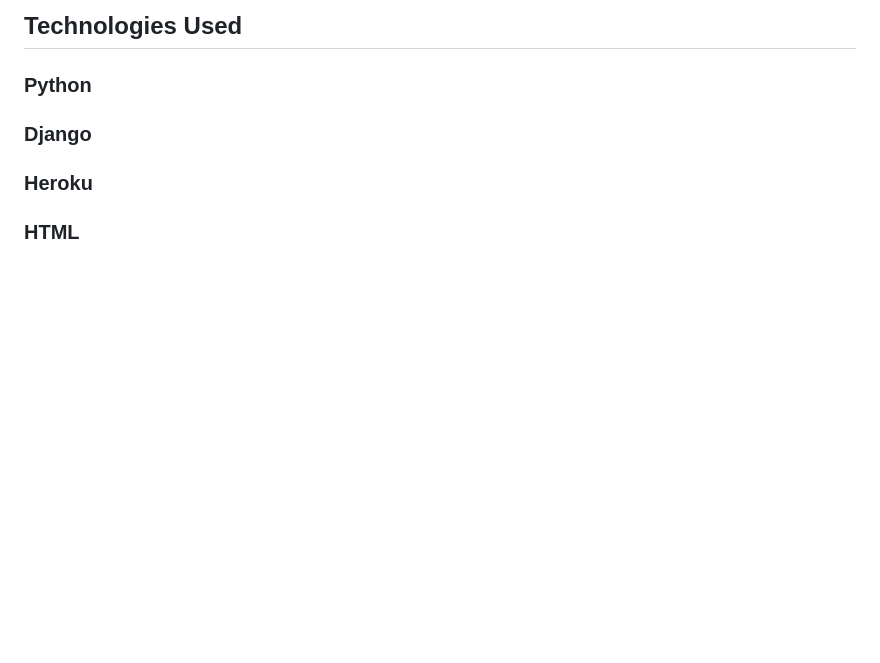
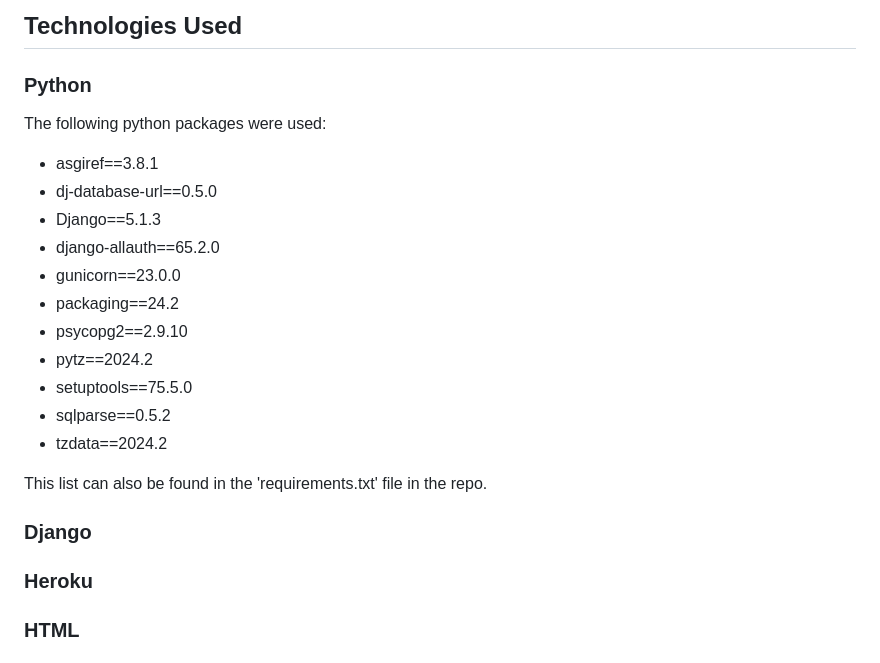
Before and after one commit to kevinoh45TuD/pp5-clothes-website, a Markdown page: README.md, the part around the change. Drawn GitHub-style; blank space fills up the shorter version.

Commit message:
Docs: python packages used

```diff
--- a/README.md
+++ b/README.md
@@ -268,6 +268,21 @@ A wireframe was created to layout the home screen for the website on computer an
 
 ### Python
 
+The following python packages were used:
+   -  asgiref==3.8.1
+   -  dj-database-url==0.5.0
+   -  Django==5.1.3
+   -  django-allauth==65.2.0
+   -  gunicorn==23.0.0
+   -  packaging==24.2
+   -  psycopg2==2.9.10
+   -  pytz==2024.2
+   -  setuptools==75.5.0
+   -  sqlparse==0.5.2
+   -  tzdata==2024.2
+
+This list can also be found in the 'requirements.txt' file in the repo.
+
 ### Django
 
 ### Heroku
```
